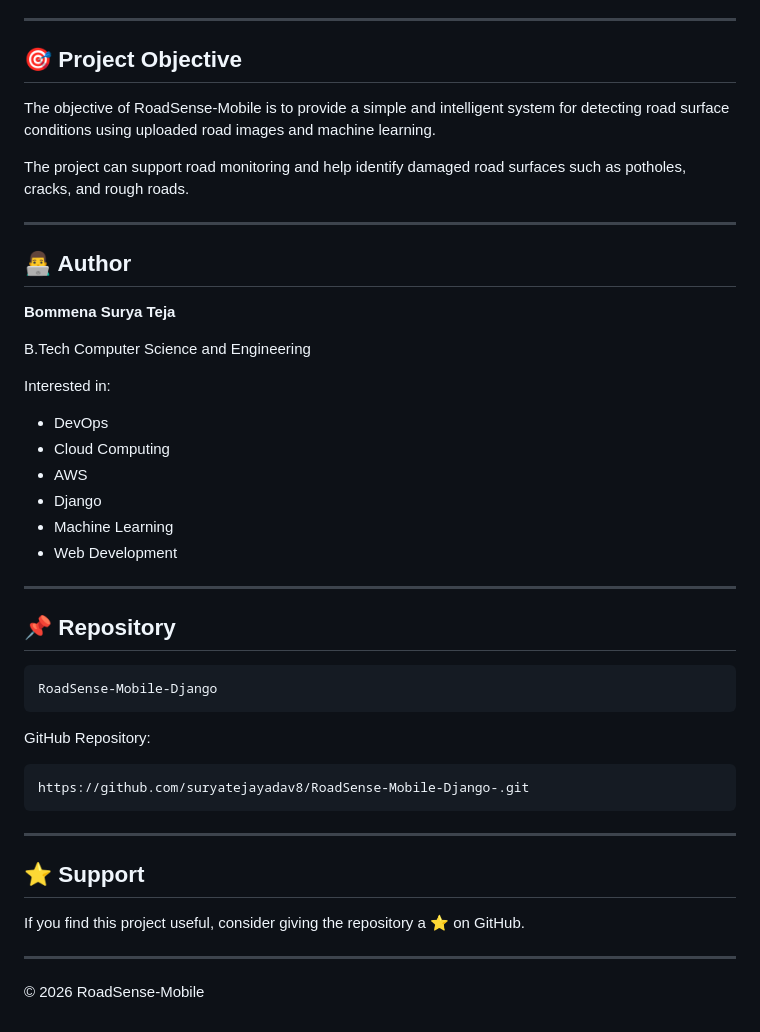
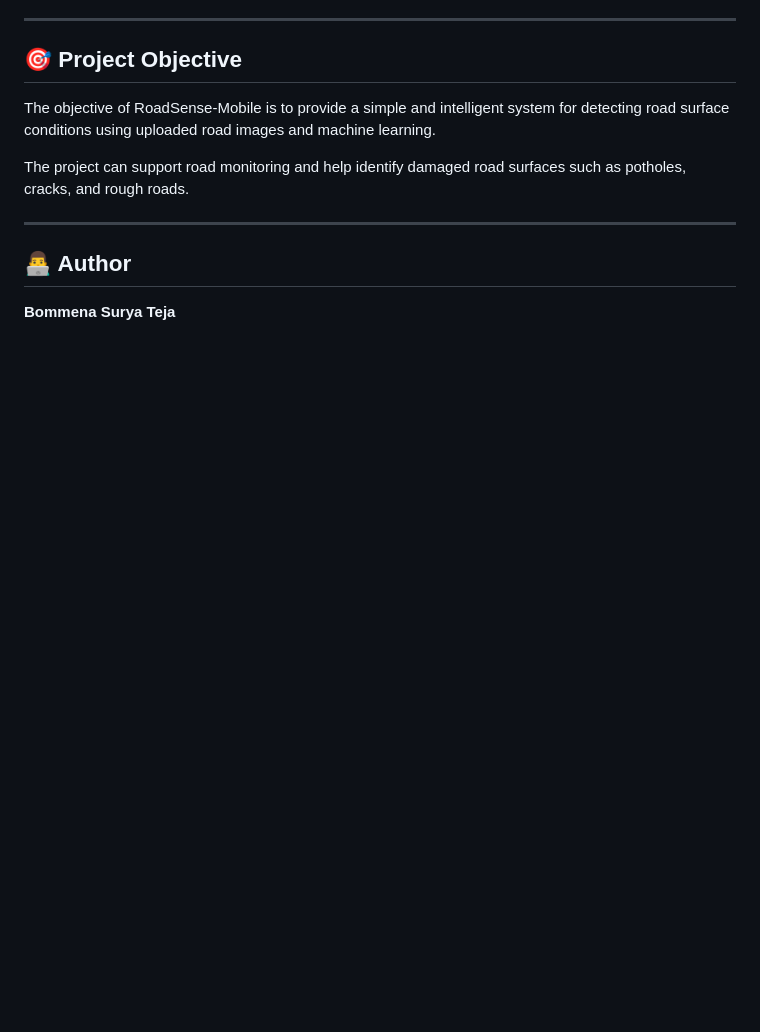
Before and after one commit to suryatejayadav8/RoadSense-Mobile-Django-, a Markdown page: README.md, the part around the change. Rendered like a GitHub page; blank space fills up the shorter version.

Commit message:
RoadSense-Mobile-Django
RoadSense-Mobile is a Django-based web application designed for road surface condition detection using machine learning and image analysis.

````diff
--- a/README.md
+++ b/README.md
@@ -343,38 +343,3 @@ The project can support road monitoring and help identify damaged road surfaces
 ## 👨‍💻 Author
 
 **Bommena Surya Teja**
-
-B.Tech Computer Science and Engineering
-
-Interested in:
-
-- DevOps
-- Cloud Computing
-- AWS
-- Django
-- Machine Learning
-- Web Development
-
----
-
-## 📌 Repository
-
-```text
-RoadSense-Mobile-Django
-```
-
-GitHub Repository:
-
-```text
-https://github.com/suryatejayadav8/RoadSense-Mobile-Django-.git
-```
-
----
-
-## ⭐ Support
-
-If you find this project useful, consider giving the repository a ⭐ on GitHub.
-
----
-
-© 2026 RoadSense-Mobile
````
